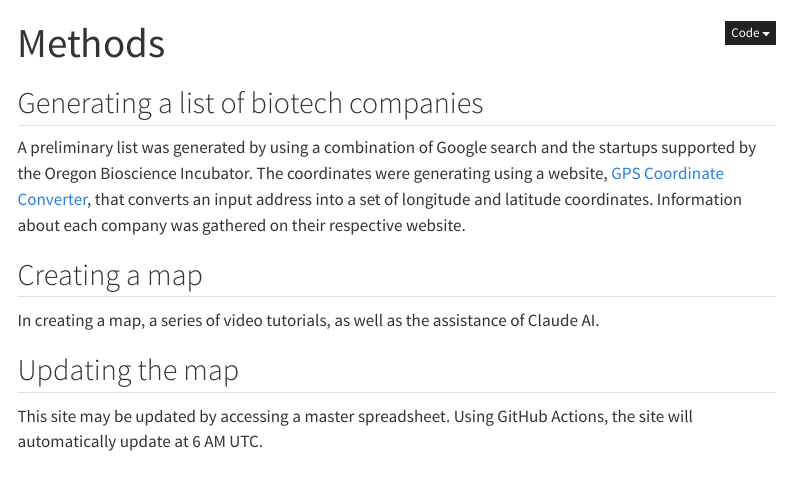
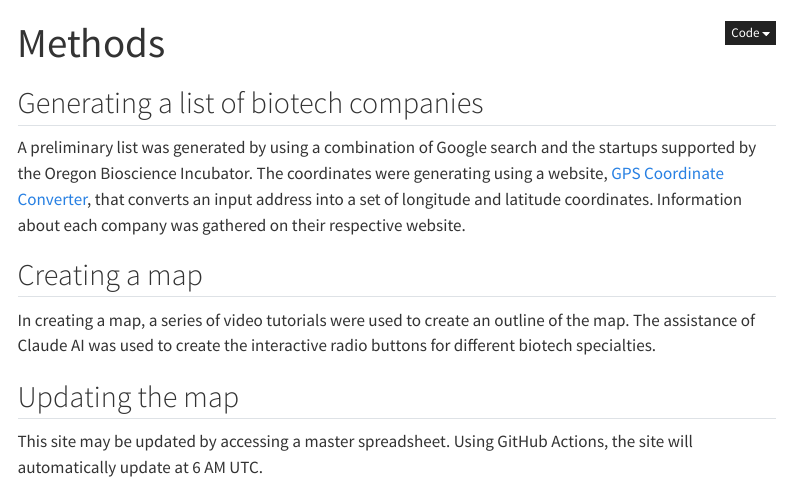
Before and after one commit to dianara-sagastizado/biotech, a Quarto document (methods.qmd): the page in a window 1100 px wide, from its top. Rendered offline with R 4.5, knitr and Pandoc in place of Quarto, with nearby package versions; menus at the side of the page are left out.

```diff
--- a/methods.qmd
+++ b/methods.qmd
@@ -14,7 +14,7 @@
 Information about each company was gathered on their respective website.
 
 ## Creating a map
-In creating a map, a series of video tutorials, as well as the assistance of Claude AI.
+In creating a map, a series of video tutorials were used to create an outline of the map. The assistance of Claude AI was used to create the interactive radio buttons for different biotech specialties.
 
 ## Updating the map
 This site may be updated by accessing a master spreadsheet. Using GitHub Actions, the site will automatically update at 6 AM UTC.
```
